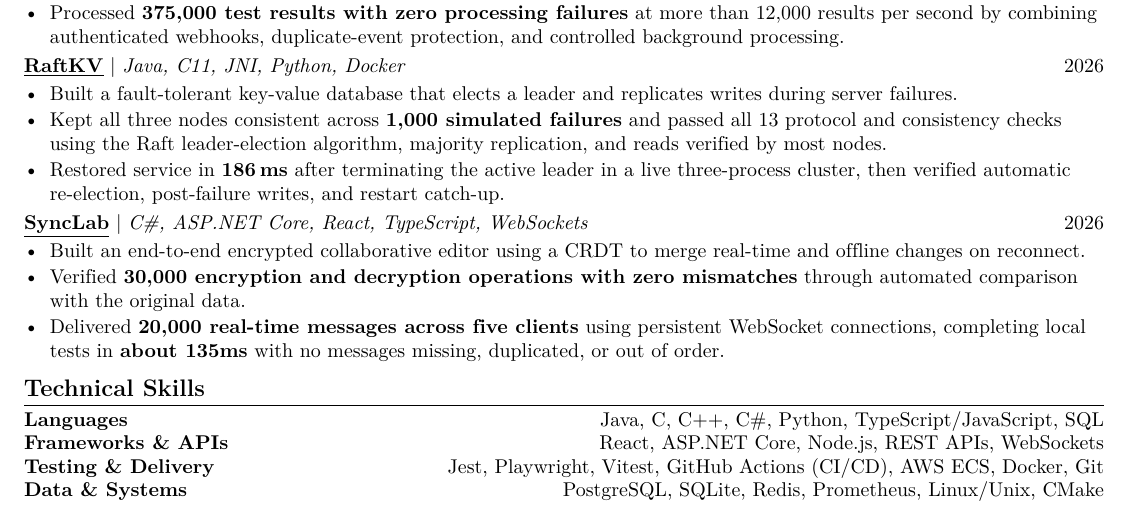
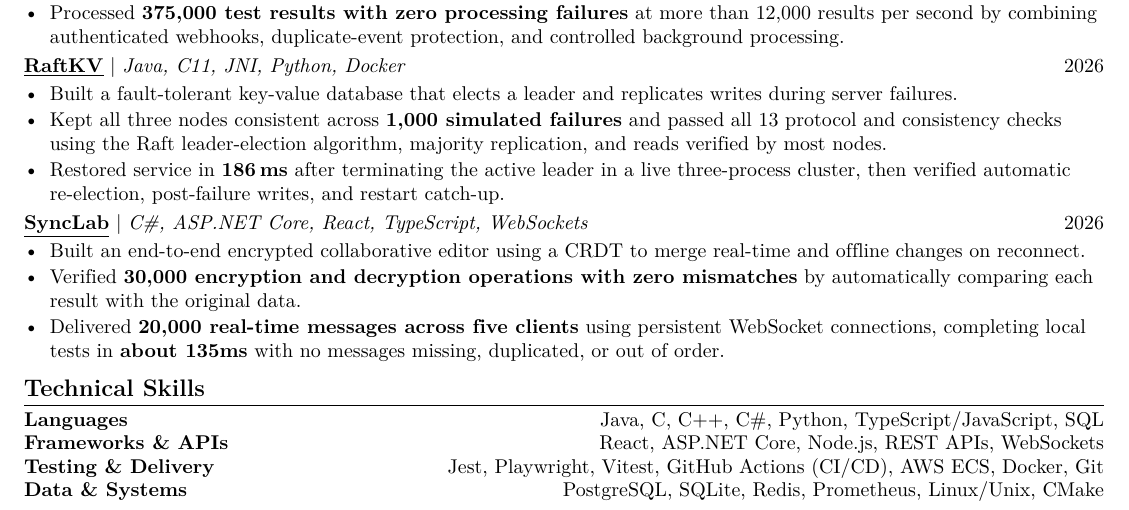
Before and after one commit to EesherJ39/portfolio, a LaTeX CV (resume/Eesher_Janda_Resume.tex): part of the page, cut so that both start at the same text. Compiled offline with pdfLaTeX.

Commit message:
Restore clearer SyncLab validation wording

```diff
--- a/resume/Eesher_Janda_Resume.tex
+++ b/resume/Eesher_Janda_Resume.tex
@@ -114,7 +114,7 @@
   {C\#, ASP.NET Core, React, TypeScript, WebSockets}{2026}
 \begin{resumeItems}
   \resumeItem{Built an end-to-end encrypted collaborative editor using a CRDT to merge real-time and of{}f{}line changes on reconnect.}
-  \resumeItem{Verif{}ied \textbf{30,000 encryption and decryption operations with zero mismatches} through automated comparison with the original data.}
+  \resumeItem{Verif{}ied \textbf{30,000 encryption and decryption operations with zero mismatches} by automatically comparing each result with the original data.}
   \resumeItem{Delivered \textbf{20,000 real-time messages across f{}ive clients} using persistent WebSocket connections, completing local tests in \textbf{about 135ms} with no messages missing, duplicated, or out of order.}
 \end{resumeItems}
 
```
